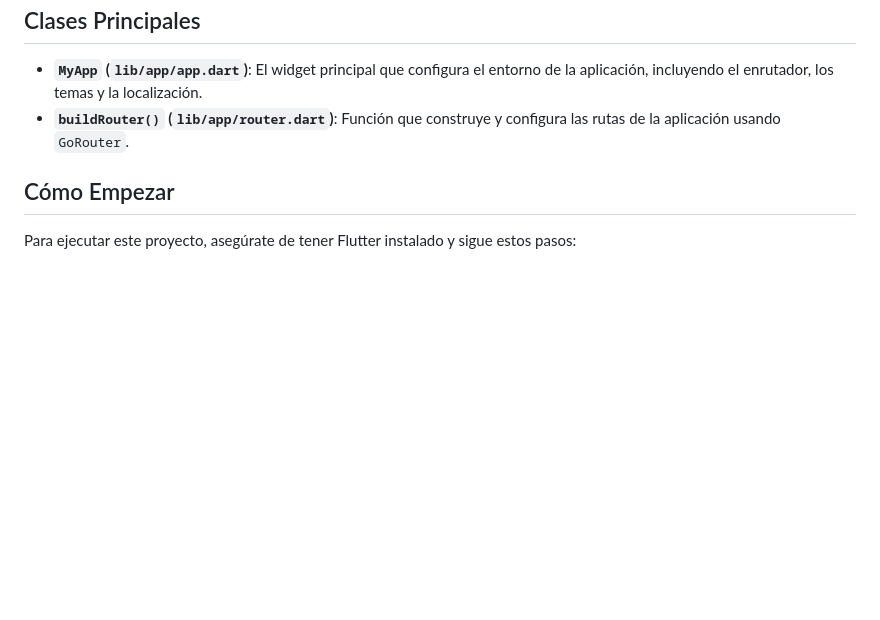
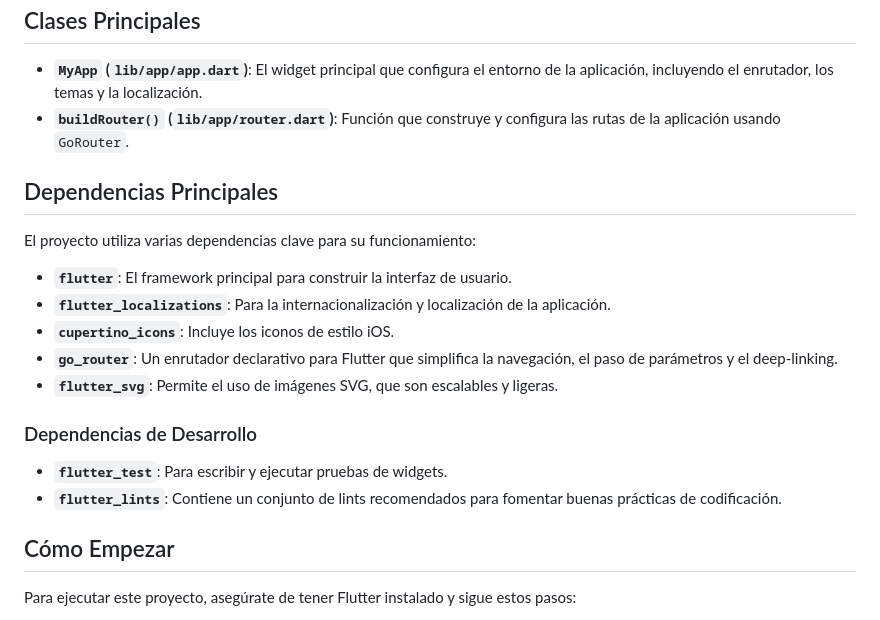
Before and after one commit to duermes/thundernix, a Markdown page: README.md, the part around the change. Rendered like a GitHub page; blank space fills up the shorter version.

Commit message:
edited dreadme

```diff
--- a/README.md
+++ b/README.md
@@ -52,6 +52,21 @@ Esta separación permite que cada característica sea desarrollada de forma aisl
 *   **`MyApp` (`lib/app/app.dart`)**: El widget principal que configura el entorno de la aplicación, incluyendo el enrutador, los temas y la localización.
 *   **`buildRouter()` (`lib/app/router.dart`)**: Función que construye y configura las rutas de la aplicación usando `GoRouter`.
 
+## Dependencias Principales
+
+El proyecto utiliza varias dependencias clave para su funcionamiento:
+
+*   **`flutter`**: El framework principal para construir la interfaz de usuario.
+*   **`flutter_localizations`**: Para la internacionalización y localización de la aplicación.
+*   **`cupertino_icons`**: Incluye los iconos de estilo iOS.
+*   **`go_router`**: Un enrutador declarativo para Flutter que simplifica la navegación, el paso de parámetros y el deep-linking.
+*   **`flutter_svg`**: Permite el uso de imágenes SVG, que son escalables y ligeras.
+
+### Dependencias de Desarrollo
+
+*   **`flutter_test`**: Para escribir y ejecutar pruebas de widgets.
+*   **`flutter_lints`**: Contiene un conjunto de lints recomendados para fomentar buenas prácticas de codificación.
+
 ## Cómo Empezar
 
 Para ejecutar este proyecto, asegúrate de tener Flutter instalado y sigue estos pasos:
```
